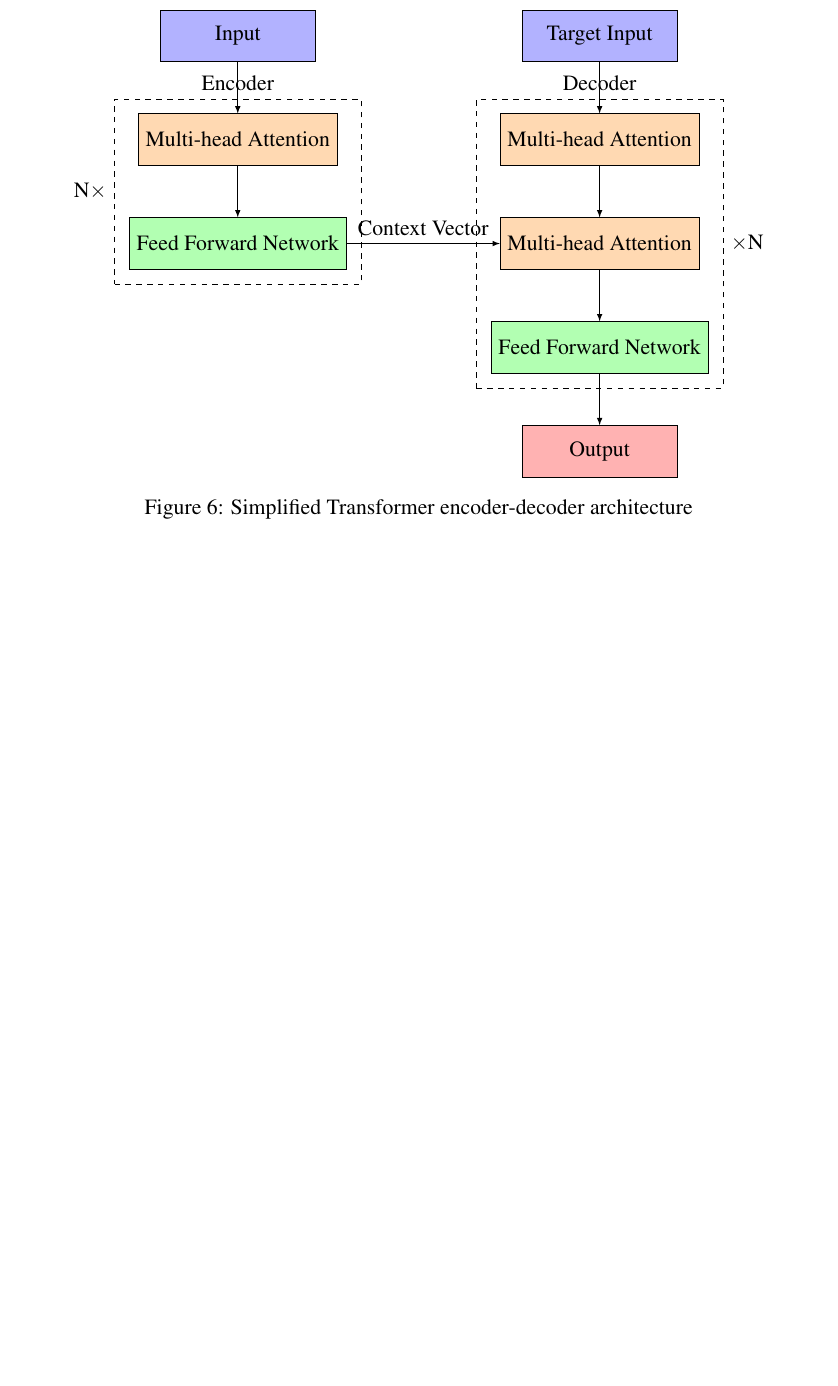
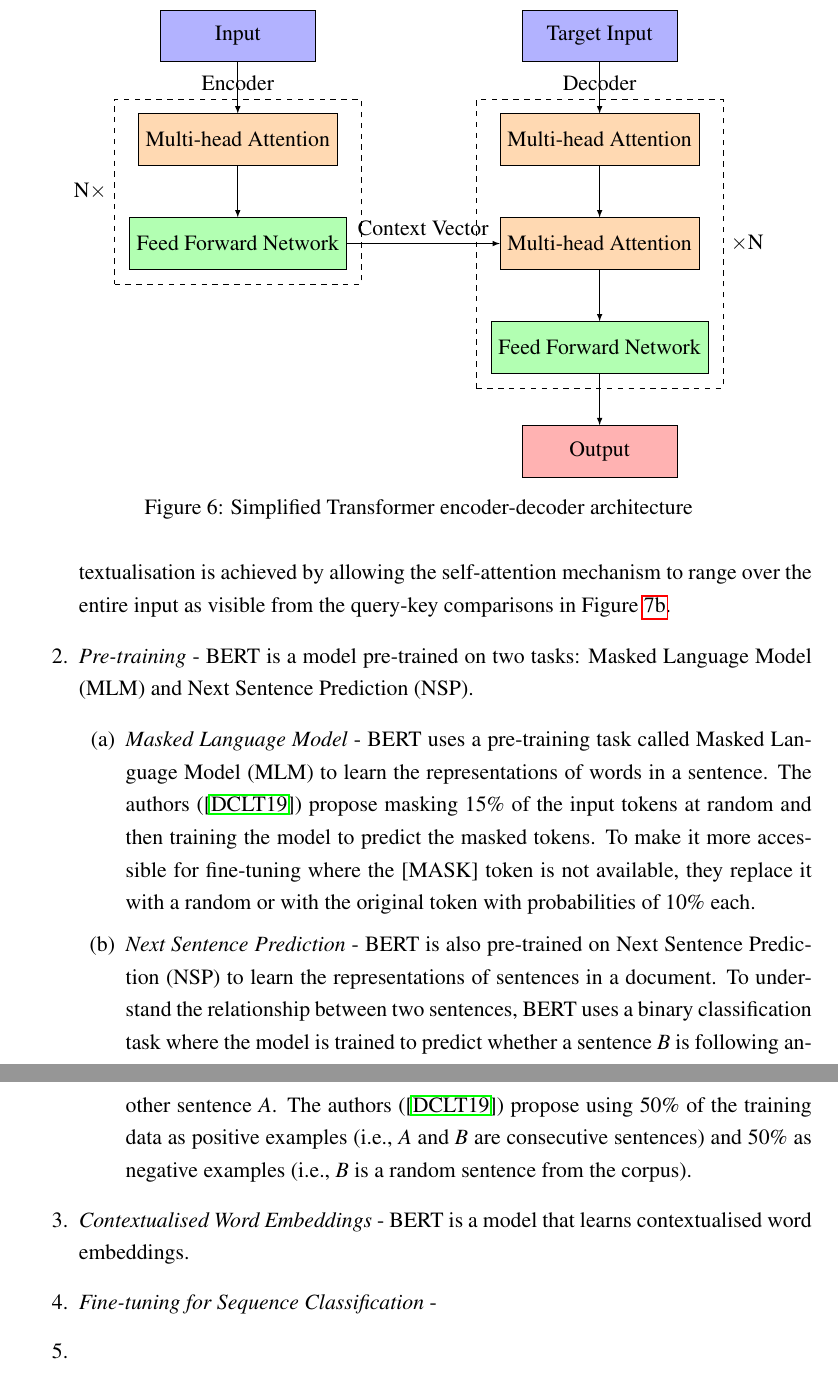
Before and after one commit to Vladislavlhp7/financial_narrative_summarisation_22, a LaTeX thesis (dissertation/report.tex, which reads dissertation/chapter2.tex): part of page 18 of 30 before the commit and two parts of pages 18 and 19 of 31 after it, the two joined at a grey line, cut so that both start at the same text, the shorter picture padded with empty space. Compiled offline with pdfLaTeX; a LaTeX package or settings file that is missing is left out.

Commit message:
reach 75% of bert
Former-commit-id: 2b5ac1b60e6d460e83572e9a1ce69db981e36d92

```diff
--- a/dissertation/chapter2.tex
+++ b/dissertation/chapter2.tex
@@ -308,3 +317,17 @@ It revolutionised the field of NLP by introducing a new pre-training paradigm th
+    This contextualisation is achieved by allowing the self-attention mechanism to range over the entire input as visible from the query-key comparisons in Figure~\ref{fig:bert_grid}.
+    \item \emph{Pre-training} - BERT is a model pre-trained on two tasks: Masked Language Model (MLM) and Next Sentence Prediction (NSP).
+    \begin{enumerate}
+        \item \emph{Masked Language Model} - BERT uses a pre-training task called Masked Language Model (MLM) to learn the representations of words in a sentence.
+        The authors (\cite{devlin-etal-2019-bert}) propose masking 15\% of the input tokens at random and then training the model to predict the masked tokens.
+        To make it more accessible for fine-tuning where the [MASK] token is not available, they replace it with a random or with the original token with probabilities of 10\% each.
+        \item \emph{Next Sentence Prediction} - BERT is also pre-trained on Next Sentence Prediction (NSP) to learn the representations of sentences in a document.
+        To understand the relationship between two sentences, BERT uses a binary classification task where the model is trained to predict whether a sentence $B$ is following another sentence $A$.
+        The authors (\cite{devlin-etal-2019-bert}) propose using 50\% of the training data as positive examples (i.e., $A$ and $B$ are consecutive sentences) and 50\% as negative examples (i.e., $B$ is a random sentence from the corpus).
+    \end{enumerate}
+    \item \emph{Contextualised Word Embeddings} - BERT is a model that learns contextualised word embeddings.
+
+    \item \emph{Fine-tuning for Sequence Classification} -
+\item \end{enumerate}
 
 %Attention grid
 \begin{figure}[h]
```
Also changed, not shown: dissertation/report.pdf, dissertation/chapter2.tex (13 more changed lines).
